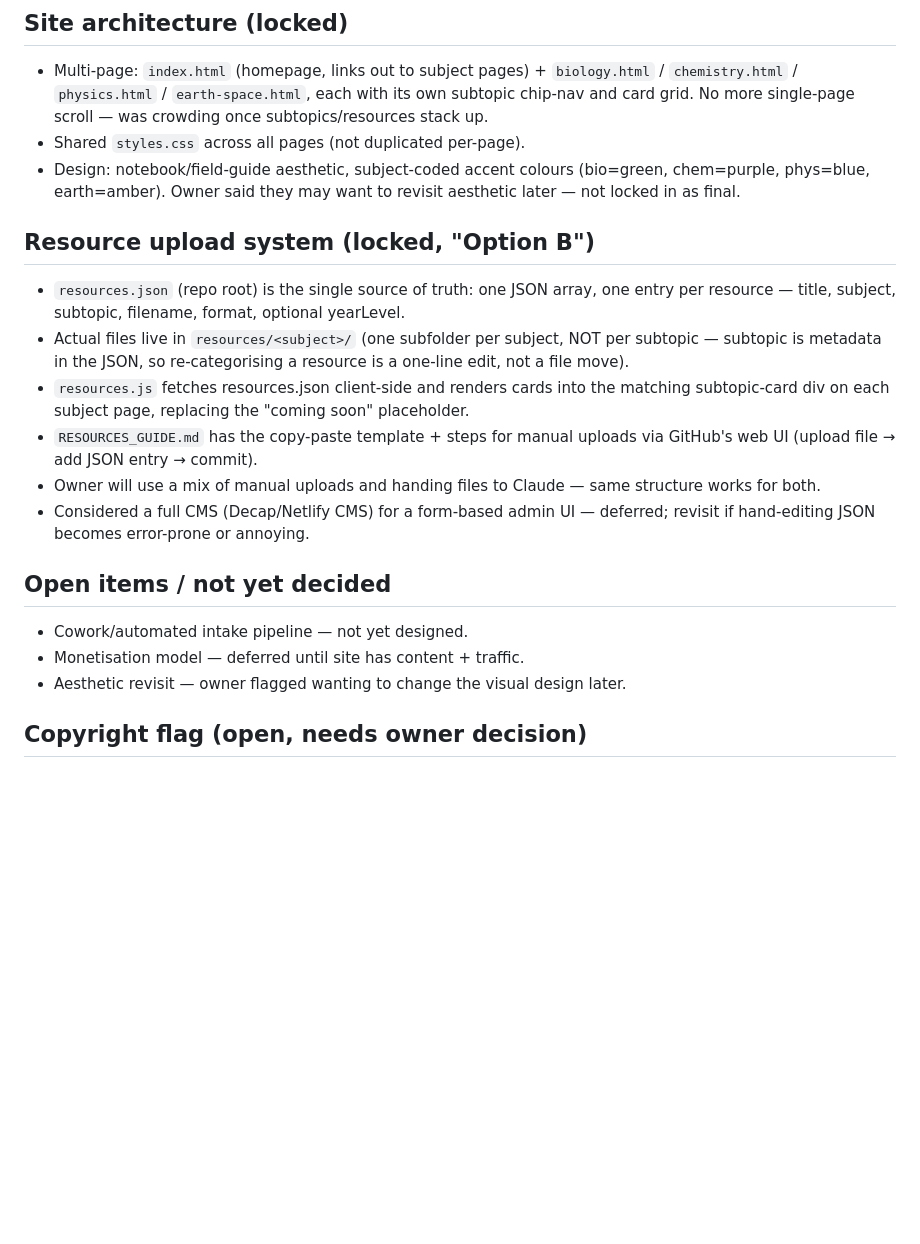
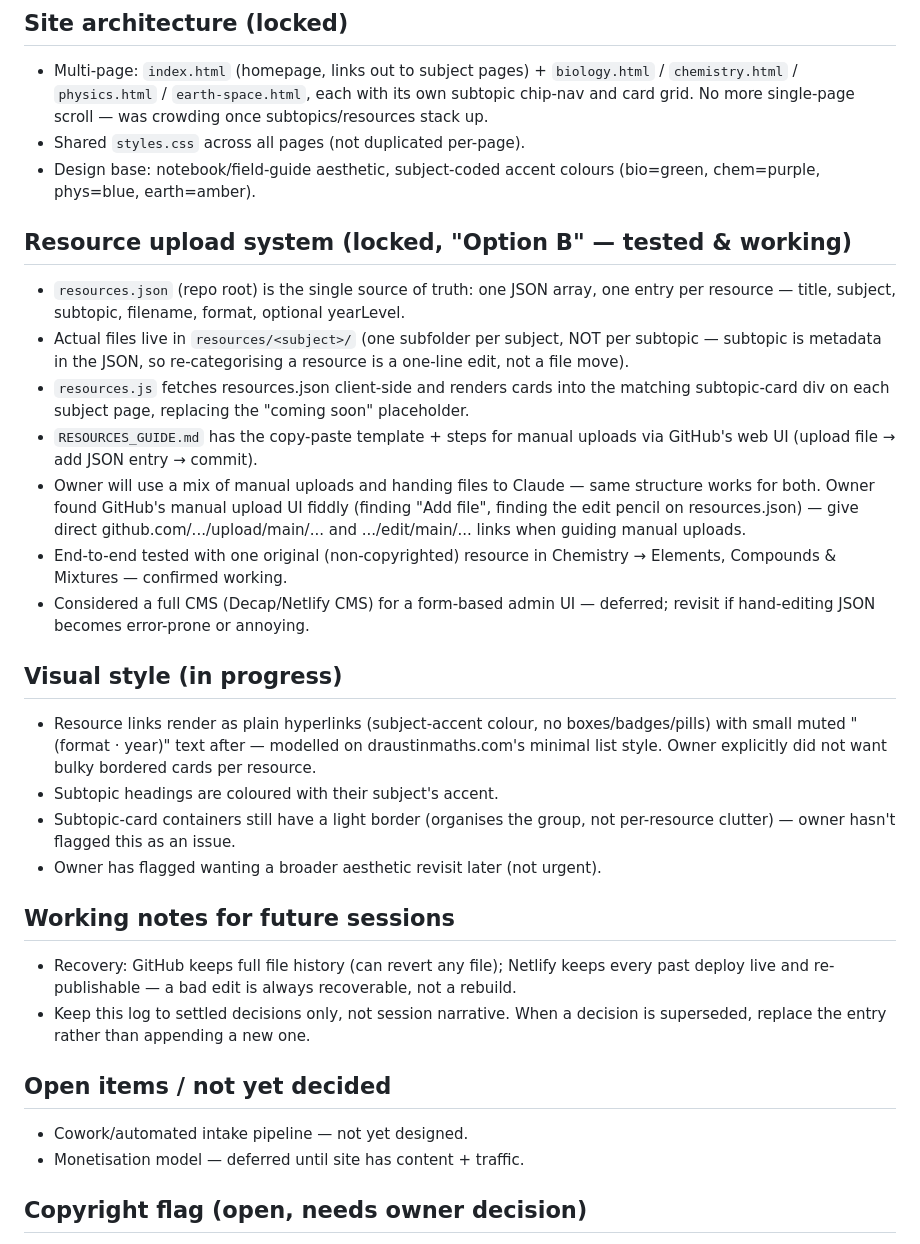
Before and after one commit to Resourcerer-maker/teacher-resource-hub, a Markdown page: DECISIONS.md, the part around the change. Rendered like a GitHub page; blank space fills up the shorter version.

Commit message:
Update decision log: resource pipeline tested, visual style notes, working notes

```diff
--- a/DECISIONS.md
+++ b/DECISIONS.md
@@ -47,11 +47,10 @@ Confirmed by owner 2026-07-21.
   each with its own subtopic chip-nav and card grid. No more single-page
   scroll — was crowding once subtopics/resources stack up.
 - Shared `styles.css` across all pages (not duplicated per-page).
-- Design: notebook/field-guide aesthetic, subject-coded accent colours
-  (bio=green, chem=purple, phys=blue, earth=amber). Owner said they may
-  want to revisit aesthetic later — not locked in as final.
+- Design base: notebook/field-guide aesthetic, subject-coded accent colours
+  (bio=green, chem=purple, phys=blue, earth=amber).
 
-## Resource upload system (locked, "Option B")
+## Resource upload system (locked, "Option B" — tested & working)
 - `resources.json` (repo root) is the single source of truth: one JSON array,
   one entry per resource — title, subject, subtopic, filename, format,
   optional yearLevel.
@@ -64,14 +63,35 @@ Confirmed by owner 2026-07-21.
 - `RESOURCES_GUIDE.md` has the copy-paste template + steps for manual
   uploads via GitHub's web UI (upload file → add JSON entry → commit).
 - Owner will use a mix of manual uploads and handing files to Claude —
-  same structure works for both.
+  same structure works for both. Owner found GitHub's manual upload UI
+  fiddly (finding "Add file", finding the edit pencil on resources.json) —
+  give direct github.com/.../upload/main/... and .../edit/main/... links
+  when guiding manual uploads.
+- End-to-end tested with one original (non-copyrighted) resource in
+  Chemistry → Elements, Compounds & Mixtures — confirmed working.
 - Considered a full CMS (Decap/Netlify CMS) for a form-based admin UI —
   deferred; revisit if hand-editing JSON becomes error-prone or annoying.
+
+## Visual style (in progress)
+- Resource links render as plain hyperlinks (subject-accent colour, no
+  boxes/badges/pills) with small muted "(format · year)" text after —
+  modelled on draustinmaths.com's minimal list style. Owner explicitly
+  did not want bulky bordered cards per resource.
+- Subtopic headings are coloured with their subject's accent.
+- Subtopic-card containers still have a light border (organises the
+  group, not per-resource clutter) — owner hasn't flagged this as an issue.
+- Owner has flagged wanting a broader aesthetic revisit later (not urgent).
+
+## Working notes for future sessions
+- Recovery: GitHub keeps full file history (can revert any file); Netlify
+  keeps every past deploy live and re-publishable — a bad edit is always
+  recoverable, not a rebuild.
+- Keep this log to settled decisions only, not session narrative. When a
+  decision is superseded, replace the entry rather than appending a new one.
 
 ## Open items / not yet decided
 - Cowork/automated intake pipeline — not yet designed.
 - Monetisation model — deferred until site has content + traffic.
-- Aesthetic revisit — owner flagged wanting to change the visual design later.
 
 ## Copyright flag (open, needs owner decision)
 Four resource files uploaded to the project (EM Spectrum worksheets, Elements &
```
